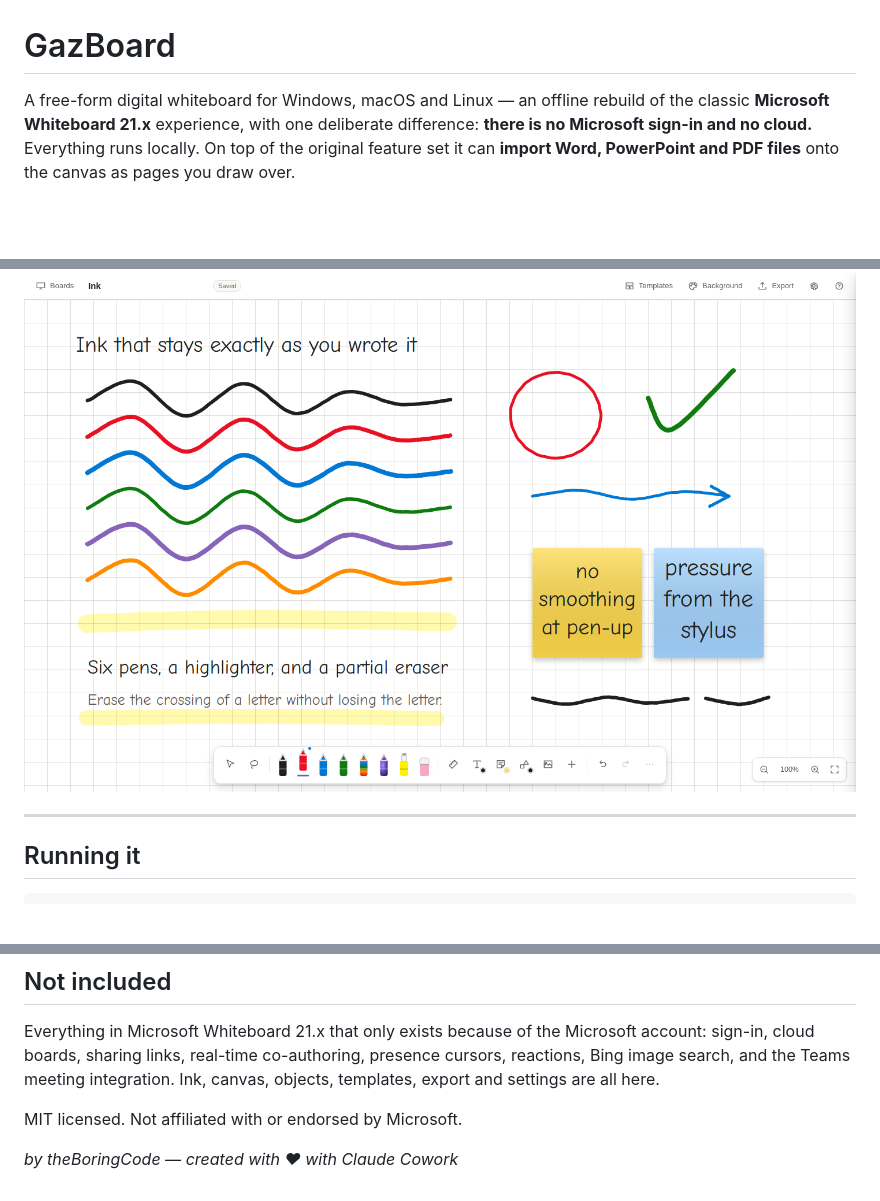
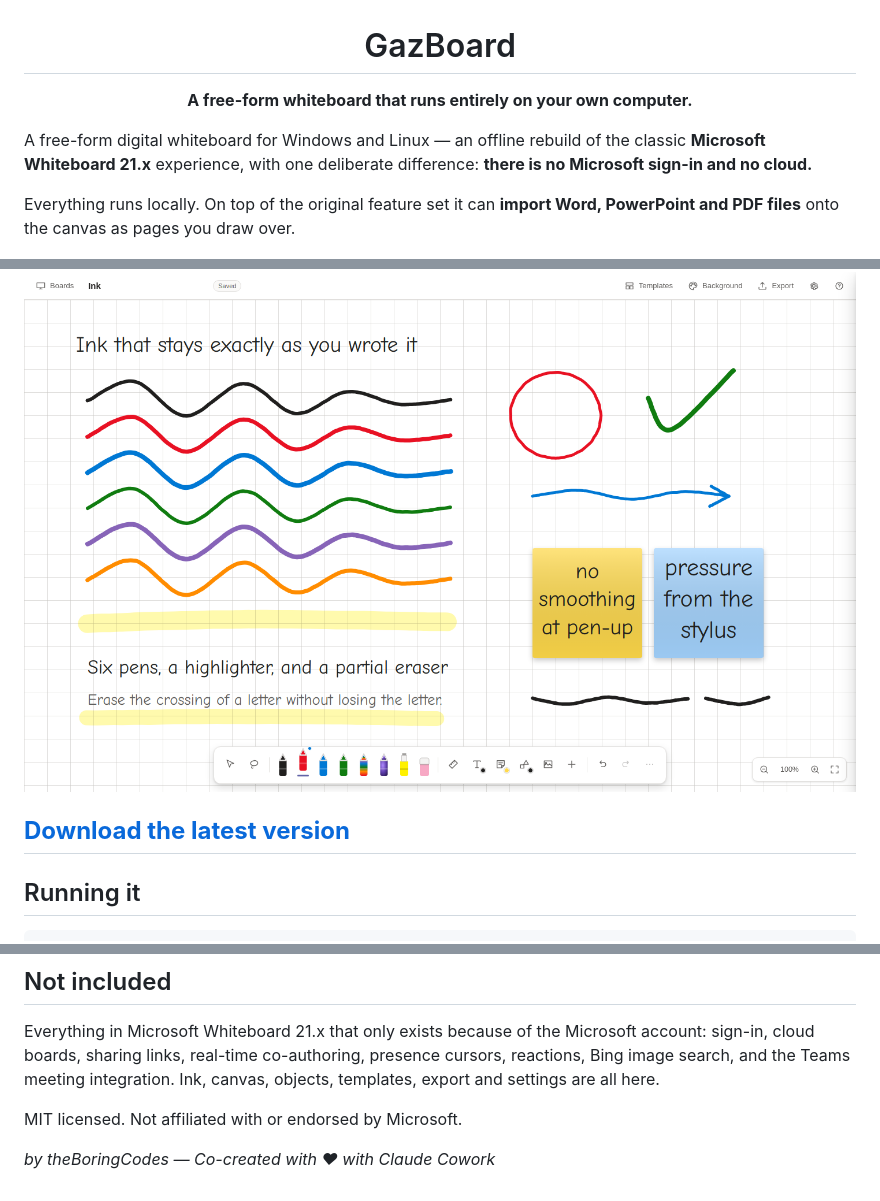
Before and after one commit to ArifMiah07/GazBoard, a Markdown page: README.md, 3 parts joined by grey strips. GitHub-like rendering; blank space fills up the shorter version.

Commit message:
Update README with project name correction and clarity
Corrected the name from 'theBoringCode' to 'theBoringCodes' and updated the project description for clarity.

```diff
--- a/README.md
+++ b/README.md
@@ -1,12 +3,16 @@
 # GazBoard
 
-A free-form digital whiteboard for Windows, macOS and Linux — an offline rebuild of the
-classic **Microsoft Whiteboard 21.x** experience, with one deliberate difference: **there is
-no Microsoft sign-in and no cloud.** Everything runs locally. On top of the original feature
-set it can **import Word, PowerPoint and PDF files** onto the canvas as pages you draw over.
+**A free-form whiteboard that runs entirely on your own computer.**
+
+</div>
+
+A free-form digital whiteboard for Windows and Linux — an offline rebuild of the classic **Microsoft Whiteboard 21.x** experience, with one deliberate difference: **there is no Microsoft sign-in and no cloud.**
+
+Everything runs locally. On top of the original feature set it can **import Word, PowerPoint and PDF files** onto the canvas as pages you draw over.
 
 ![Six pens, a highlighter, and pressure-sensitive ink with no smoothing](Screenshots/gazboardpens.png)
 
+[**Download the latest version**](https://github.com/fahim9778/GazBoard/releases/latest)
 ---
 
 ## Running it
@@ -295,4 +301,4 @@ export and settings are all here.
 
 MIT licensed. Not affiliated with or endorsed by Microsoft.
 
-*by theBoringCode — created with ♥ with Claude Cowork*
+*by theBoringCodes — Co-created with ♥ with Claude Cowork*
```
Also changed, not shown: other parts of README.md (+2 -0 lines).
